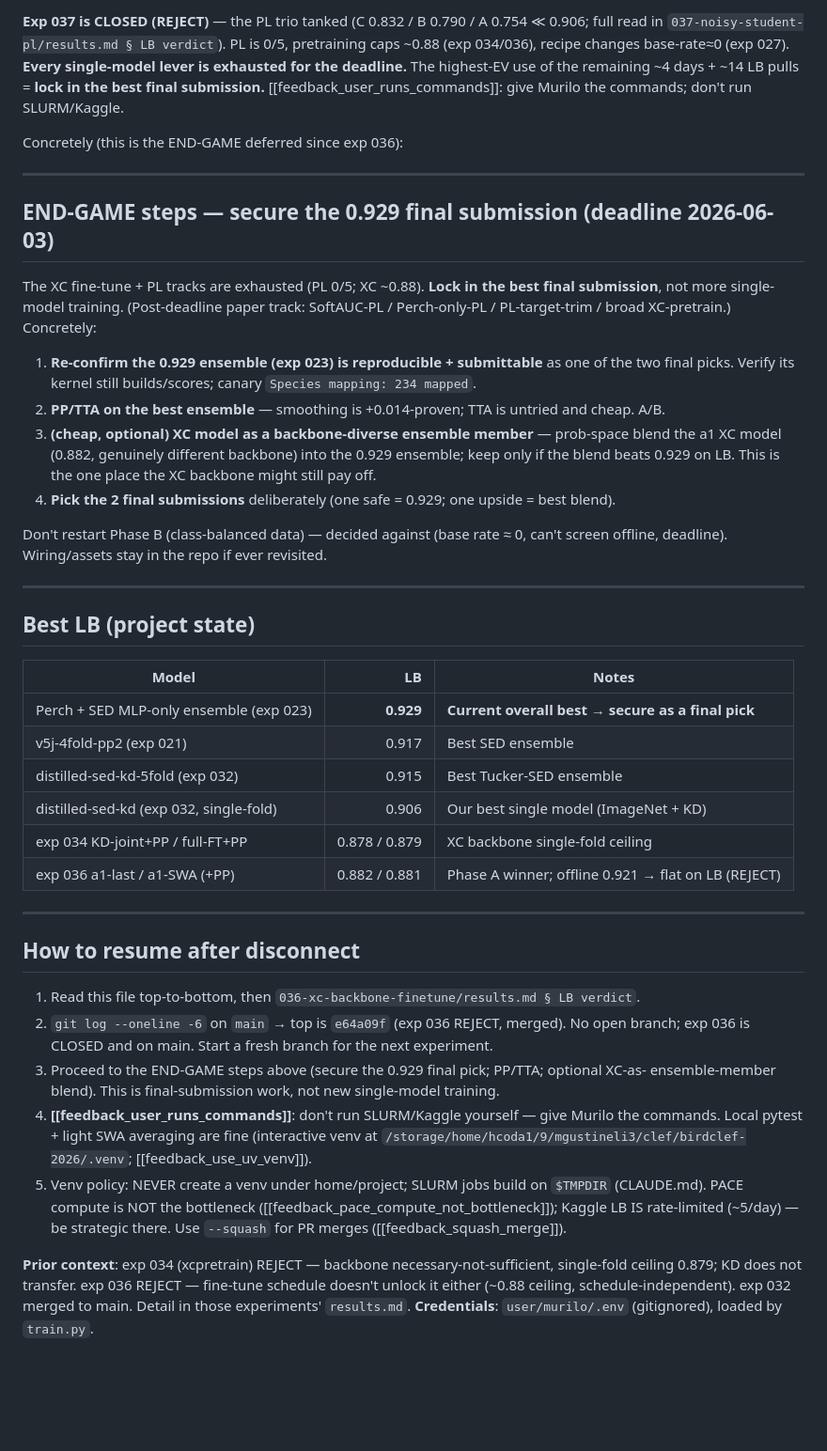
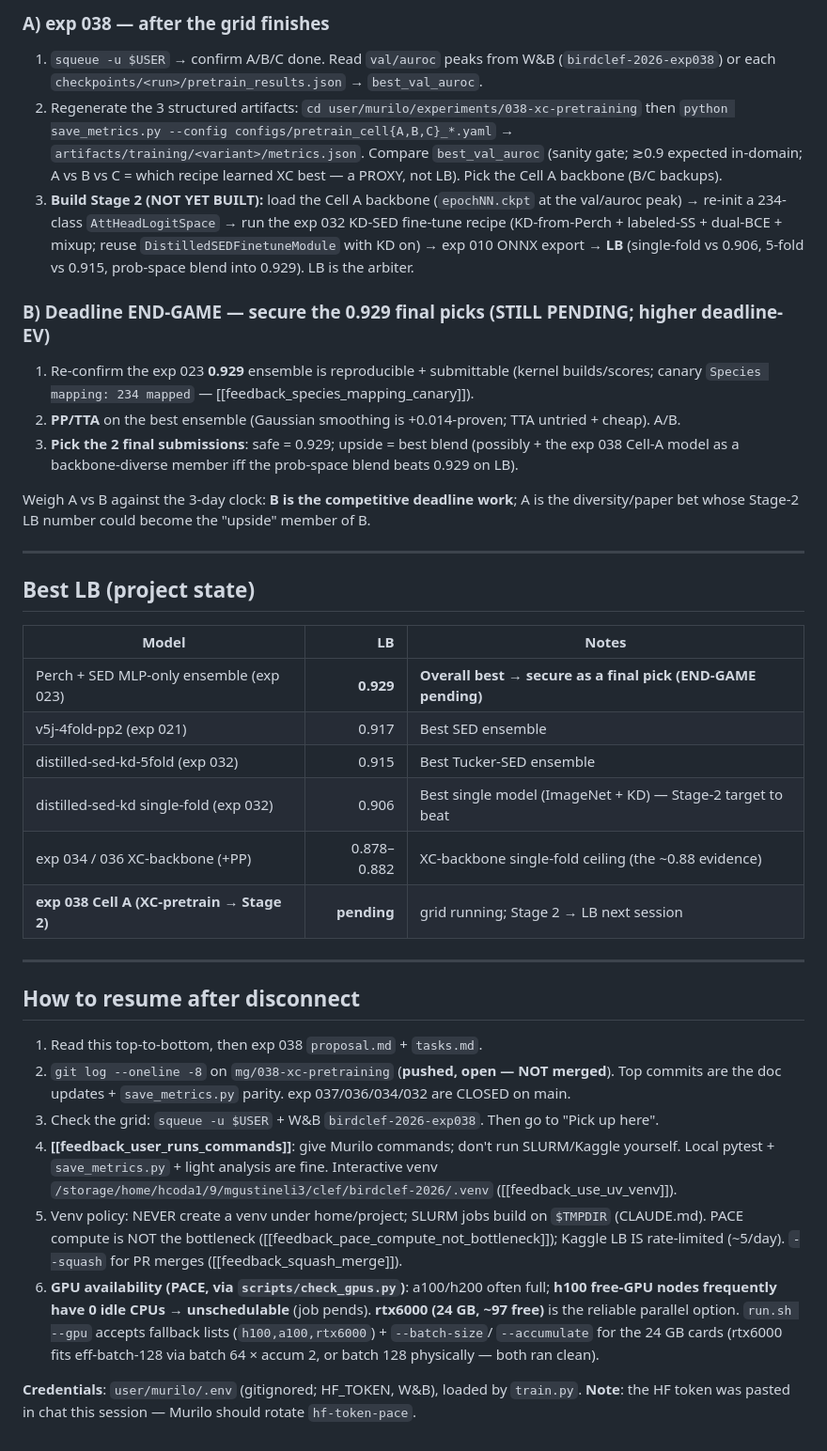
Before and after one commit to dsgt-arc/birdclef-2026, a Markdown page: user/murilo/CONTEXT.md, the part around one of its changes. Shown at 94% size. GitHub-like rendering; blank space fills up the shorter version.

```diff
--- a/user/murilo/CONTEXT.md
+++ b/user/murilo/CONTEXT.md
@@ -60,30 +83,25 @@ SWA built: `a1-lower-lr/fold0/swa-last5.ckpt` (avg of ep45–49; 786 model.* ten
 
-**Exp 037 is CLOSED (REJECT)** — the PL trio tanked (C 0.832 / B 0.790 / A 0.754 ≪ 0.906; full read in
-`037-noisy-student-pl/results.md § LB verdict`). PL is 0/5, pretraining caps ~0.88 (exp 034/036),
-recipe changes base-rate≈0 (exp 027). **Every single-model lever is exhausted for the deadline.** The
-highest-EV use of the remaining ~4 days + ~14 LB pulls = **lock in the best final submission.**
-[[feedback_user_runs_commands]]: give Murilo the commands; don't run SLURM/Kaggle.
+### A) exp 038 — after the grid finishes
+1. `squeue -u $USER` → confirm A/B/C done. Read `val/auroc` peaks from W&B (`birdclef-2026-exp038`) or
+   each `checkpoints/<run>/pretrain_results.json` → `best_val_auroc`.
+2. Regenerate the 3 structured artifacts: `cd user/murilo/experiments/038-xc-pretraining` then
+   `python save_metrics.py --config configs/pretrain_cell{A,B,C}_*.yaml` → `artifacts/training/<variant>/metrics.json`.
+   Compare `best_val_auroc` (sanity gate; ≳0.9 expected in-domain; A vs B vs C = which recipe learned
+   XC best — a PROXY, not LB). Pick the Cell A backbone (B/C backups).
+3. **Build Stage 2 (NOT YET BUILT):** load the Cell A backbone (`epochNN.ckpt` at the val/auroc peak)
+   → re-init a 234-class `AttHeadLogitSpace` → run the exp 032 KD-SED fine-tune recipe (KD-from-Perch +
+   labeled-SS + dual-BCE + mixup; reuse `DistilledSEDFinetuneModule` with KD on) → exp 010 ONNX export
+   → **LB** (single-fold vs 0.906, 5-fold vs 0.915, prob-space blend into 0.929). LB is the arbiter.
 
-Concretely (this is the END-GAME deferred since exp 036):
+### B) Deadline END-GAME — secure the 0.929 final picks (STILL PENDING; higher deadline-EV)
+1. Re-confirm the exp 023 **0.929** ensemble is reproducible + submittable (kernel builds/scores;
+   canary `Species mapping: 234 mapped` — [[feedback_species_mapping_canary]]).
+2. **PP/TTA** on the best ensemble (Gaussian smoothing is +0.014-proven; TTA untried + cheap). A/B.
+3. **Pick the 2 final submissions**: safe = 0.929; upside = best blend (possibly + the exp 038 Cell-A
+   model as a backbone-diverse member iff the prob-space blend beats 0.929 on LB).
 
----
-
-## END-GAME steps — secure the 0.929 final submission (deadline 2026-06-03)
-
-The XC fine-tune + PL tracks are exhausted (PL 0/5; XC ~0.88). **Lock in the best final submission**,
-not more single-model training. (Post-deadline paper track: SoftAUC-PL / Perch-only-PL /
-PL-target-trim / broad XC-pretrain.) Concretely:
-
-1. **Re-confirm the 0.929 ensemble (exp 023) is reproducible + submittable** as one of the two
-   final picks. Verify its kernel still builds/scores; canary `Species mapping: 234 mapped`.
-2. **PP/TTA on the best ensemble** — smoothing is +0.014-proven; TTA is untried and cheap. A/B.
-3. **(cheap, optional) XC model as a backbone-diverse ensemble member** — prob-space blend the
-   a1 XC model (0.882, genuinely different backbone) into the 0.929 ensemble; keep only if the
-   blend beats 0.929 on LB. This is the one place the XC backbone might still pay off.
-4. **Pick the 2 final submissions** deliberately (one safe = 0.929; one upside = best blend).
-
-Don't restart Phase B (class-balanced data) — decided against (base rate ≈ 0, can't screen
-offline, deadline). Wiring/assets stay in the repo if ever revisited.
+Weigh A vs B against the 3-day clock: **B is the competitive deadline work**; A is the diversity/paper
+bet whose Stage-2 LB number could become the "upside" member of B.
 
 ---
 
@@ -91,30 +109,31 @@ offline, deadline). Wiring/assets stay in the repo if ever revisited.
 
 | Model | LB | Notes |
 |---|---:|---|
-| Perch + SED MLP-only ensemble (exp 023) | **0.929** | **Current overall best → secure as a final pick** |
+| Perch + SED MLP-only ensemble (exp 023) | **0.929** | **Overall best → secure as a final pick (END-GAME pending)** |
 | v5j-4fold-pp2 (exp 021) | 0.917 | Best SED ensemble |
 | distilled-sed-kd-5fold (exp 032) | 0.915 | Best Tucker-SED ensemble |
-| distilled-sed-kd (exp 032, single-fold) | 0.906 | Our best single model (ImageNet + KD) |
-| exp 034 KD-joint+PP / full-FT+PP | 0.878 / 0.879 | XC backbone single-fold ceiling |
-| exp 036 a1-last / a1-SWA (+PP) | 0.882 / 0.881 | Phase A winner; offline 0.921 → flat on LB (REJECT) |
+| distilled-sed-kd single-fold (exp 032) | 0.906 | Best single model (ImageNet + KD) — Stage-2 target to beat |
+| exp 034 / 036 XC-backbone (+PP) | 0.878–0.882 | XC-backbone single-fold ceiling (the ~0.88 evidence) |
+| **exp 038 Cell A (XC-pretrain → Stage 2)** | **pending** | grid running; Stage 2 → LB next session |
 
 ---
 
 ## How to resume after disconnect
-
-1. Read this file top-to-bottom, then `036-xc-backbone-finetune/results.md § LB verdict`.
-2. `git log --oneline -6` on `main` → top is `e64a09f` (exp 036 REJECT, merged). No open branch;
-   exp 036 is CLOSED and on main. Start a fresh branch for the next experiment.
-3. Proceed to the END-GAME steps above (secure the 0.929 final pick; PP/TTA; optional XC-as-
-   ensemble-member blend). This is final-submission work, not new single-model training.
-4. **[[feedback_user_runs_commands]]**: don't run SLURM/Kaggle yourself — give Murilo the
-   commands. Local pytest + light SWA averaging are fine (interactive venv at
-   `/storage/home/hcoda1/9/mgustineli3/clef/birdclef-2026/.venv`; [[feedback_use_uv_venv]]).
+1. Read this top-to-bottom, then exp 038 `proposal.md` + `tasks.md`.
+2. `git log --oneline -8` on `mg/038-xc-pretraining` (**pushed, open — NOT merged**). Top commits are
+   the doc updates + `save_metrics.py` parity. exp 037/036/034/032 are CLOSED on main.
+3. Check the grid: `squeue -u $USER` + W&B `birdclef-2026-exp038`. Then go to "Pick up here".
+4. **[[feedback_user_runs_commands]]**: give Murilo commands; don't run SLURM/Kaggle yourself. Local
+   pytest + `save_metrics.py` + light analysis are fine. Interactive venv
+   `/storage/home/hcoda1/9/mgustineli3/clef/birdclef-2026/.venv` ([[feedback_use_uv_venv]]).
 5. Venv policy: NEVER create a venv under home/project; SLURM jobs build on `$TMPDIR` (CLAUDE.md).
    PACE compute is NOT the bottleneck ([[feedback_pace_compute_not_bottleneck]]); Kaggle LB IS
-   rate-limited (~5/day) — be strategic there. Use `--squash` for PR merges ([[feedback_squash_merge]]).
+   rate-limited (~5/day). `--squash` for PR merges ([[feedback_squash_merge]]).
+6. **GPU availability (PACE, via `scripts/check_gpus.py`)**: a100/h200 often full; **h100 free-GPU
+   nodes frequently have 0 idle CPUs → unschedulable** (job pends). **rtx6000 (24 GB, ~97 free)** is the
+   reliable parallel option. `run.sh --gpu` accepts fallback lists (`h100,a100,rtx6000`) + `--batch-size`/
+   `--accumulate` for the 24 GB cards (rtx6000 fits eff-batch-128 via batch 64 × accum 2, or batch 128
+   physically — both ran clean).
 
-**Prior context**: exp 034 (xcpretrain) REJECT — backbone necessary-not-sufficient, single-fold
-ceiling 0.879; KD does not transfer. exp 036 REJECT — fine-tune schedule doesn't unlock it either
-(~0.88 ceiling, schedule-independent). exp 032 merged to main. Detail in those experiments'
-`results.md`. **Credentials**: `user/murilo/.env` (gitignored), loaded by `train.py`.
+**Credentials**: `user/murilo/.env` (gitignored; HF_TOKEN, W&B), loaded by `train.py`. **Note**: the HF
+token was pasted in chat this session — Murilo should rotate `hf-token-pace`.
```
Also changed, not shown: other parts of user/murilo/CONTEXT.md (+65 -42 lines), 2 other files.
